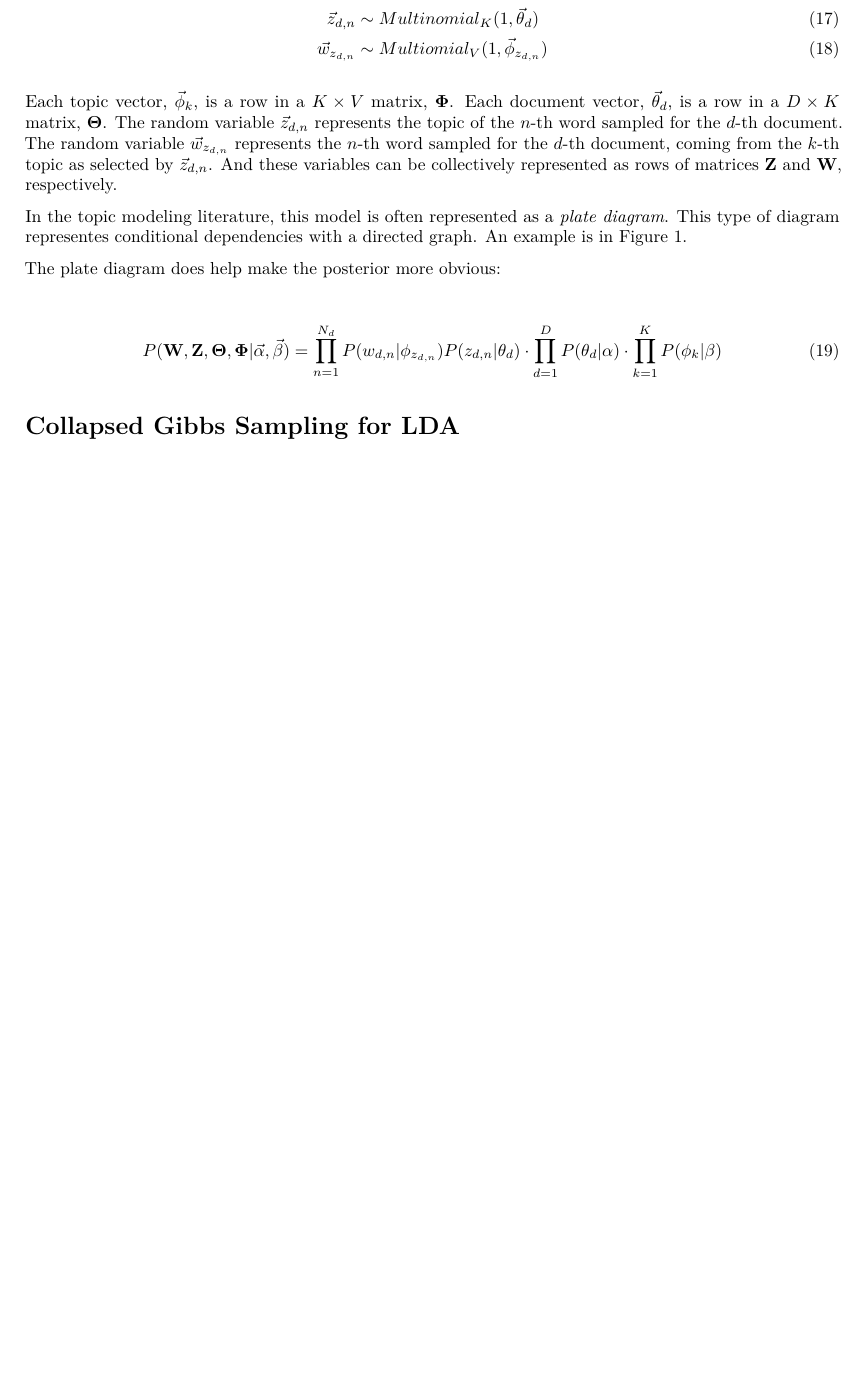
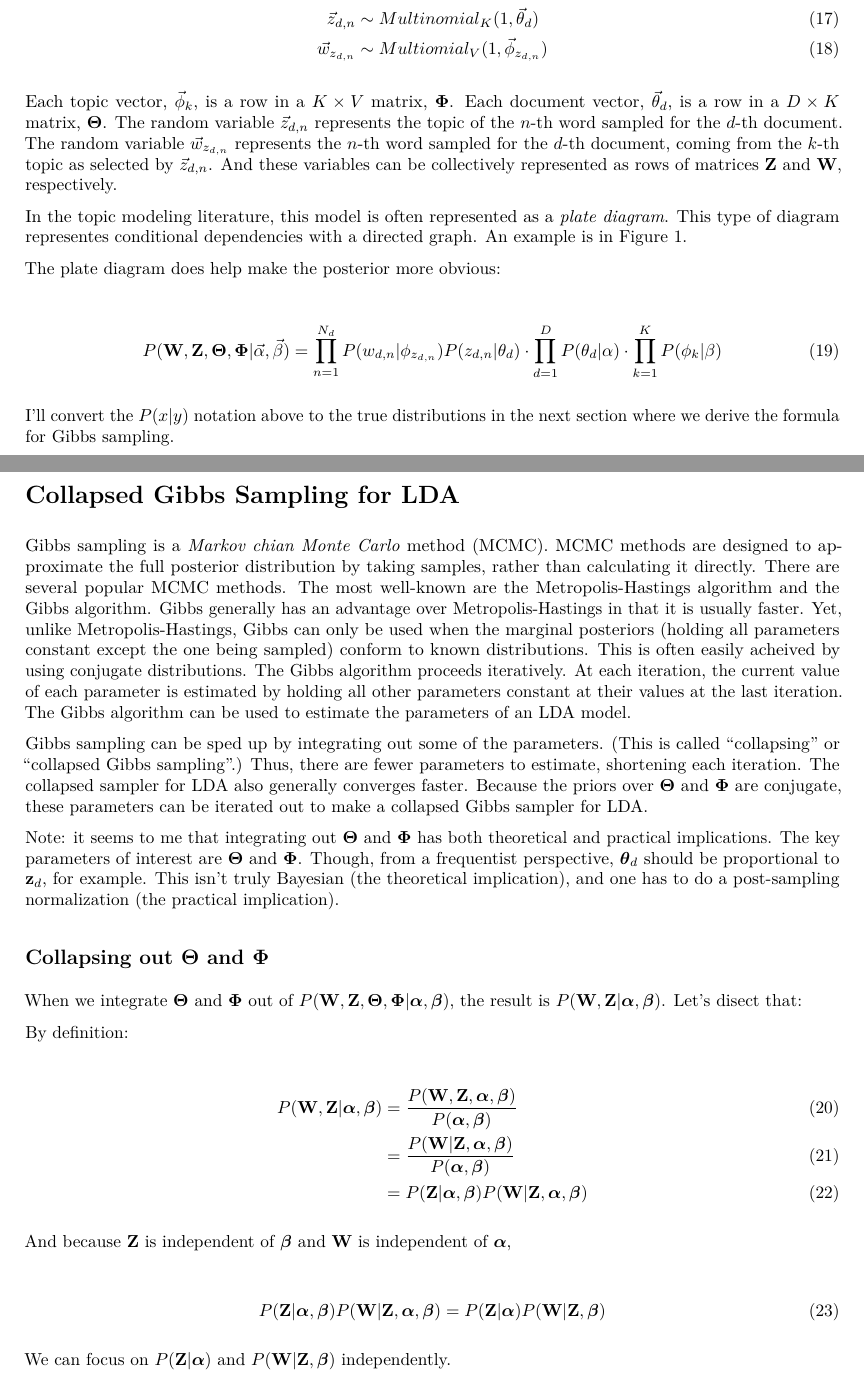
Before and after one commit to TommyJones/study_summer_2018, an R Markdown document (02_geigle_01.Rmd): part of page 4 of 4 before the commit and two parts of pages 4 and 5 of 5 after it, the two joined at a grey line, cut so that both start at the same text, the shorter picture padded with empty space. The pictures show the output file 02_geigle_01.pdf that the author committed with the source.

Commit message:
Filling in derivations from this week.

```diff
--- a/02_geigle_01.Rmd
+++ b/02_geigle_01.Rmd
@@ -160,4 +160,38 @@ The plate diagram does help make the posterior more obvious:
       \prod_{d=1}^D P(\theta_d|\alpha) \cdot \prod_{k=1}^K P(\phi_k|\beta)
 \end{align}
 
+I'll convert the $P(x|y)$ notation above to the true distributions in the next section where we derive the formula for Gibbs sampling.
+
 # Collapsed Gibbs Sampling for LDA
+
+Gibbs sampling is a _Markov chian Monte Carlo_ method (MCMC). MCMC methods are designed to approximate the full posterior distribution by taking samples, rather than calculating it directly. There are several popular MCMC methods. The most well-known are the Metropolis-Hastings algorithm and the Gibbs algorithm. Gibbs generally has an advantage over Metropolis-Hastings in that it is usually faster. Yet, unlike Metropolis-Hastings, Gibbs can only be used when the marginal posteriors (holding all parameters constant except the one being sampled) conform to known distributions. This is often easily acheived by using conjugate distributions. The Gibbs algorithm proceeds iteratively. At each iteration, the current value of each parameter is estimated by holding all other parameters constant at their values at the last iteration. The Gibbs algorithm can be used to estimate the parameters of an LDA model.
+
+Gibbs sampling can be sped up by integrating out some of the parameters. (This is called "collapsing" or "collapsed Gibbs sampling".) Thus, there are fewer parameters to estimate, shortening each iteration. The collapsed sampler for LDA also generally converges faster. Because the priors over $\boldsymbol\Theta$ and $\boldsymbol\Phi$ are conjugate, these parameters can be iterated out to make a collapsed Gibbs sampler for LDA.
+
+Note: it seems to me that integrating out $\boldsymbol\Theta$ and $\boldsymbol\Phi$ has both theoretical and practical implications. The key parameters of interest are $\boldsymbol\Theta$ and $\boldsymbol\Phi$. Though, from a frequentist perspective, $\boldsymbol\theta_d$ should be proportional to $\mathbf{z}_d$, for example. This isn't truly Bayesian (the theoretical implication), and one has to do a post-sampling normalization (the practical implication).
+
+## Collapsing out $\boldsymbol\Theta$ and $\boldsymbol\Phi$
+
+When we integrate $\boldsymbol\Theta$ and $\boldsymbol\Phi$ out of $P(\mathbf{W}, \mathbf{Z}, \boldsymbol\Theta, \boldsymbol\Phi|\boldsymbol\alpha, \boldsymbol\beta)$, the result is $P(\mathbf{W}, \mathbf{Z}|\boldsymbol\alpha, \boldsymbol\beta)$. Let's disect that:
+
+By definition:
+
+\begin{align}
+  P(\mathbf{W}, \mathbf{Z}|\boldsymbol\alpha, \boldsymbol\beta)
+    &= \frac{P(\mathbf W, \mathbf Z, \boldsymbol\alpha, \boldsymbol\beta)}
+      {P(\boldsymbol\alpha, \boldsymbol\beta)}\\
+    &= \frac{P(\mathbf W|\mathbf Z, \boldsymbol \alpha, \boldsymbol\beta)}
+      {P(\boldsymbol\alpha, \boldsymbol\beta)}\\
+    &= P(\mathbf Z|\boldsymbol\alpha, \boldsymbol\beta)
+      P(\mathbf W|\mathbf Z, \boldsymbol\alpha, \boldsymbol \beta)
+\end{align}
+
+And because $\mathbf Z$ is independent of $\boldsymbol\beta$ and $\mathbf W$ is independent of $\boldsymbol \alpha$,
+
+\begin{align}
+  P(\mathbf Z|\boldsymbol\alpha, \boldsymbol\beta)
+    P(\mathbf W|\mathbf Z, \boldsymbol\alpha, \boldsymbol \beta)
+    &= P(\mathbf Z|\boldsymbol \alpha)P(\mathbf W|\mathbf Z, \boldsymbol\beta)
+\end{align}
+
+We can focus on $P(\mathbf Z|\boldsymbol \alpha)$ and $P(\mathbf W|\mathbf Z, \boldsymbol\beta)$ independently.
```
Also changed, not shown: 02_geigle_01.pdf.
